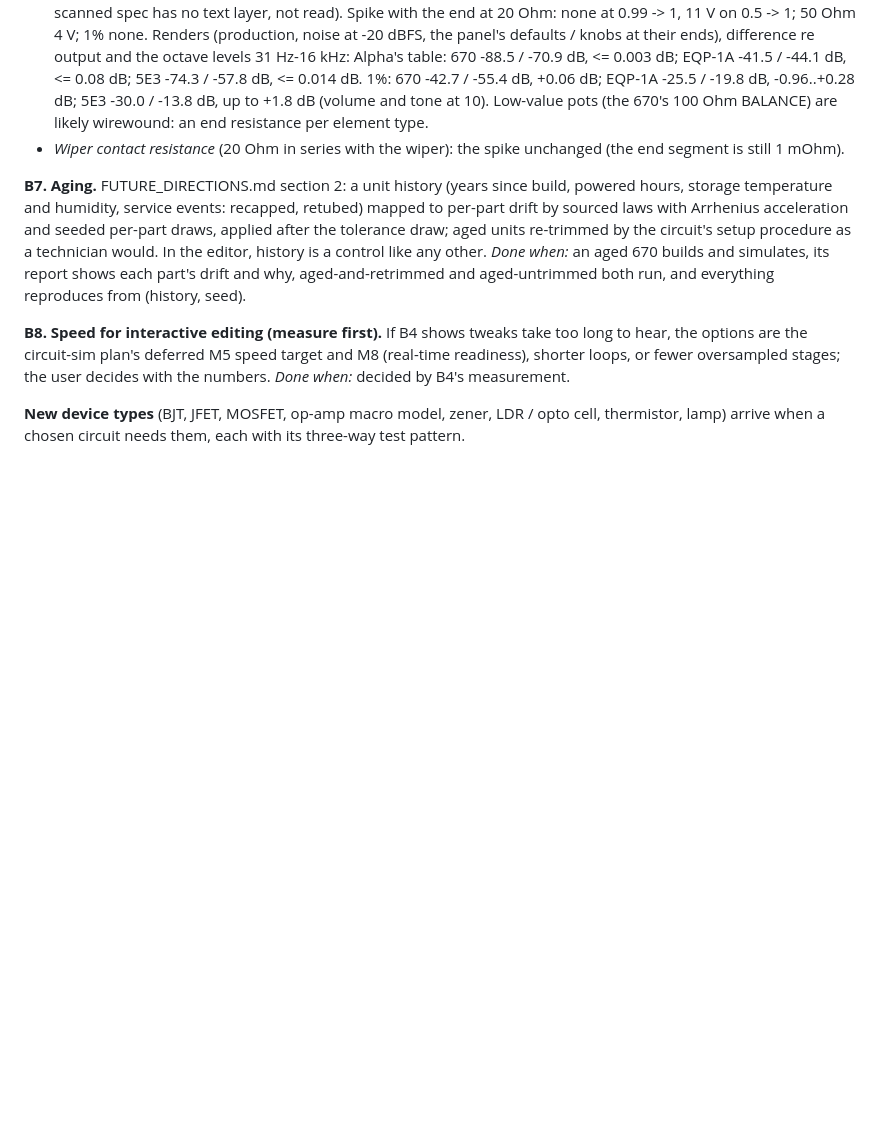
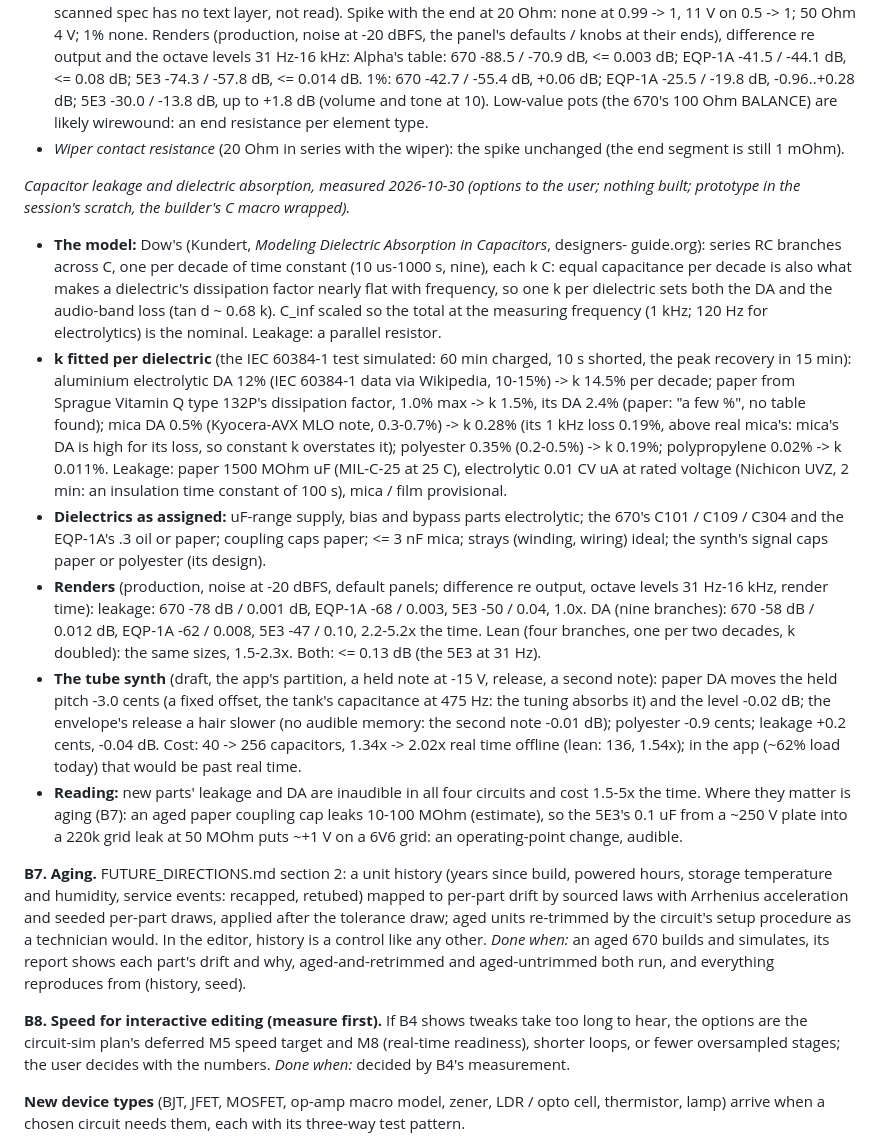
Before and after one commit to markgiroux3141/VST-Experiments, a Markdown page: docs/DEVICE_BUILDER_PLAN.md, the part around the change. Rendered like a GitHub page; blank space fills up the shorter version.

Commit message:
B6 capacitors: leakage and dielectric absorption measured, options for the user
Dow's model (a branch per decade, k fitted per dielectric to sourced DA
and dissipation figures) and a leakage resistor, prototyped on the
builder's C macro: in the 670, EQP-1A and 5E3 <= 0.13 dB, in the synth
-3 cents (a fixed offset) and no audible envelope memory, at 1.5-5x the
render time and ~1.5x the synth's real-time load. Numbers and sources
in DEVICE_BUILDER_PLAN.md B6.

Co-Authored-By: Claude Opus 5.5 (1M context) <noreply@anthropic.com>

```diff
--- a/docs/DEVICE_BUILDER_PLAN.md
+++ b/docs/DEVICE_BUILDER_PLAN.md
@@ -837,6 +837,42 @@ update the same 1 mOhm end is clean. Renders never update mid-run, so only live
 - *Wiper contact resistance* (20 Ohm in series with the wiper): the spike unchanged (the end
   segment is still 1 mOhm).
 
+*Capacitor leakage and dielectric absorption, measured 2026-10-30 (options to the user;
+nothing built; prototype in the session's scratch, the builder's C macro wrapped).*
+- **The model:** Dow's (Kundert, *Modeling Dielectric Absorption in Capacitors*, designers-
+  guide.org): series RC branches across C, one per decade of time constant (10 us-1000 s,
+  nine), each k C: equal capacitance per decade is also what makes a dielectric's
+  dissipation factor nearly flat with frequency, so one k per dielectric sets both the DA
+  and the audio-band loss (tan d ~ 0.68 k). C_inf scaled so the total at the measuring
+  frequency (1 kHz; 120 Hz for electrolytics) is the nominal. Leakage: a parallel resistor.
+- **k fitted per dielectric** (the IEC 60384-1 test simulated: 60 min charged, 10 s shorted,
+  the peak recovery in 15 min): aluminium electrolytic DA 12% (IEC 60384-1 data via
+  Wikipedia, 10-15%) -> k 14.5% per decade; paper from Sprague Vitamin Q type 132P's
+  dissipation factor, 1.0% max -> k 1.5%, its DA 2.4% (paper: "a few %", no table found);
+  mica DA 0.5% (Kyocera-AVX MLO note, 0.3-0.7%) -> k 0.28% (its 1 kHz loss 0.19%, above real
+  mica's: mica's DA is high for its loss, so constant k overstates it); polyester 0.35%
+  (0.2-0.5%) -> k 0.19%; polypropylene 0.02% -> k 0.011%. Leakage: paper 1500 MOhm uF
+  (MIL-C-25 at 25 C), electrolytic 0.01 CV uA at rated voltage (Nichicon UVZ, 2 min: an
+  insulation time constant of 100 s), mica / film provisional.
+- **Dielectrics as assigned:** uF-range supply, bias and bypass parts electrolytic; the 670's
+  C101 / C109 / C304 and the EQP-1A's .3 oil or paper; coupling caps paper; <= 3 nF mica;
+  strays (winding, wiring) ideal; the synth's signal caps paper or polyester (its design).
+- **Renders** (production, noise at -20 dBFS, default panels; difference re output, octave
+  levels 31 Hz-16 kHz, render time): leakage: 670 -78 dB / 0.001 dB, EQP-1A -68 / 0.003, 5E3
+  -50 / 0.04, 1.0x. DA (nine branches): 670 -58 dB / 0.012 dB, EQP-1A -62 / 0.008, 5E3 -47 /
+  0.10, 2.2-5.2x the time. Lean (four branches, one per two decades, k doubled): the same
+  sizes, 1.5-2.3x. Both: <= 0.13 dB (the 5E3 at 31 Hz).
+- **The tube synth** (draft, the app's partition, a held note at -15 V, release, a second
+  note): paper DA moves the held pitch -3.0 cents (a fixed offset, the tank's capacitance at
+  475 Hz: the tuning absorbs it) and the level -0.02 dB; the envelope's release a hair slower
+  (no audible memory: the second note -0.01 dB); polyester -0.9 cents; leakage +0.2 cents,
+  -0.04 dB. Cost: 40 -> 256 capacitors, 1.34x -> 2.02x real time offline (lean: 136, 1.54x);
+  in the app (~62% load today) that would be past real time.
+- **Reading:** new parts' leakage and DA are inaudible in all four circuits and cost 1.5-5x
+  the time. Where they matter is aging (B7): an aged paper coupling cap leaks 10-100 MOhm
+  (estimate), so the 5E3's 0.1 uF from a ~250 V plate into a 220k grid leak at 50 MOhm puts
+  ~+1 V on a 6V6 grid: an operating-point change, audible.
+
 **B7. Aging.** FUTURE_DIRECTIONS.md section 2: a unit history (years since build,
 powered hours, storage temperature and humidity, service events: recapped,
 retubed) mapped to per-part drift by sourced laws with Arrhenius acceleration
```
